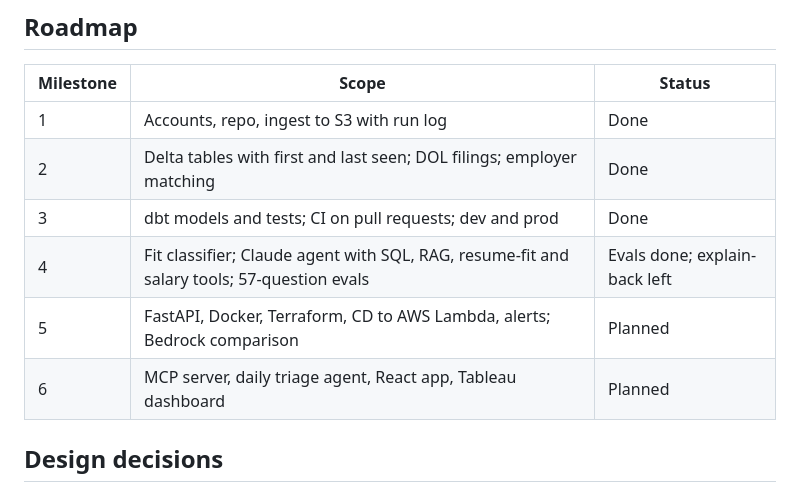
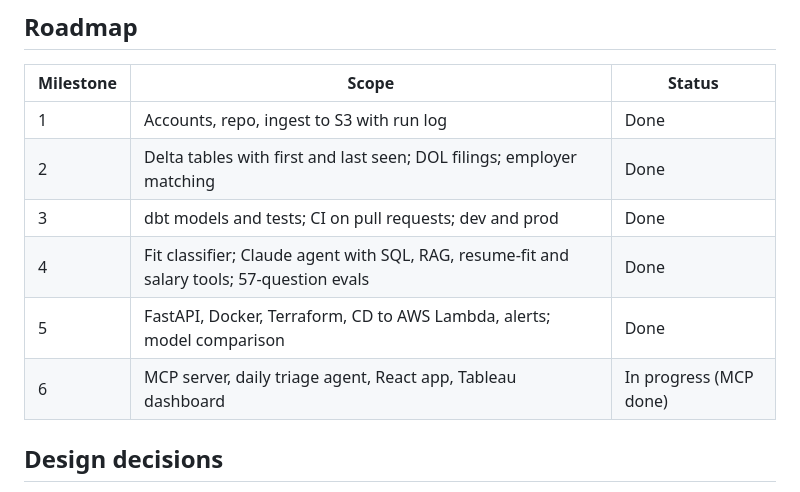
Before and after one commit to ajinkyadesai-git/job-radar, a Markdown page: README.md, the part around one of its changes. Rendered like a GitHub page.

```diff
--- a/README.md
+++ b/README.md
@@ -160,9 +169,9 @@ To land data in S3, follow [docs/setup-aws.md](docs/setup-aws.md), copy `.env.ex
 | 1 | Accounts, repo, ingest to S3 with run log | Done |
 | 2 | Delta tables with first and last seen; DOL filings; employer matching | Done |
 | 3 | dbt models and tests; CI on pull requests; dev and prod | Done |
-| 4 | Fit classifier; Claude agent with SQL, RAG, resume-fit and salary tools; 57-question evals | Evals done; explain-back left |
-| 5 | FastAPI, Docker, Terraform, CD to AWS Lambda, alerts; Bedrock comparison | Planned |
-| 6 | MCP server, daily triage agent, React app, Tableau dashboard | Planned |
+| 4 | Fit classifier; Claude agent with SQL, RAG, resume-fit and salary tools; 57-question evals | Done |
+| 5 | FastAPI, Docker, Terraform, CD to AWS Lambda, alerts; model comparison | Done |
+| 6 | MCP server, daily triage agent, React app, Tableau dashboard | In progress (MCP done) |
 
 ## Design decisions
 
```
Also changed, not shown: other parts of README.md (+15 -6 lines), docs/mcp.md (added, +48 -0 lines), docs/images/mcp-claude-desktop.png (added), 6 other files.
